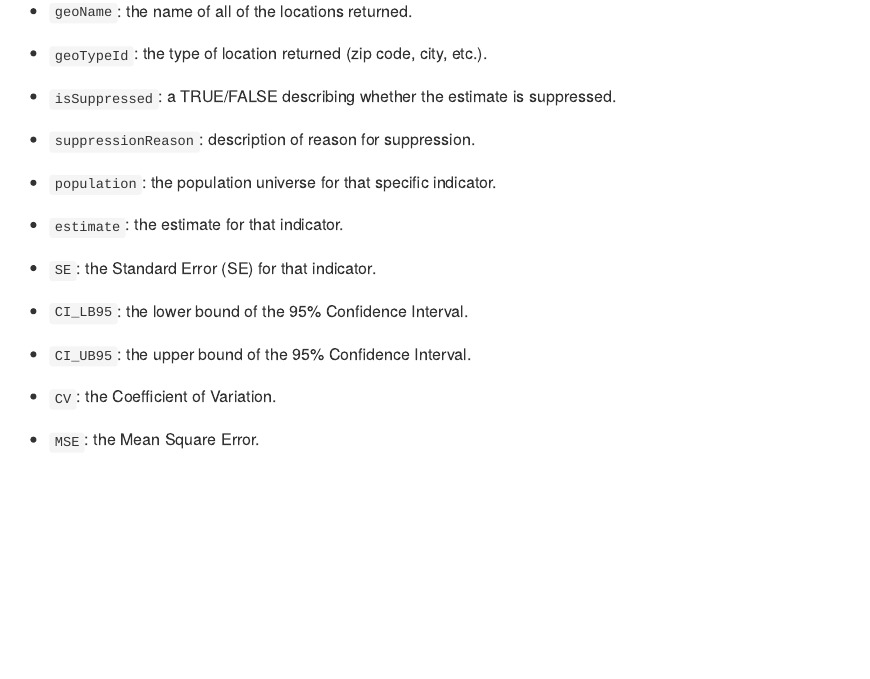
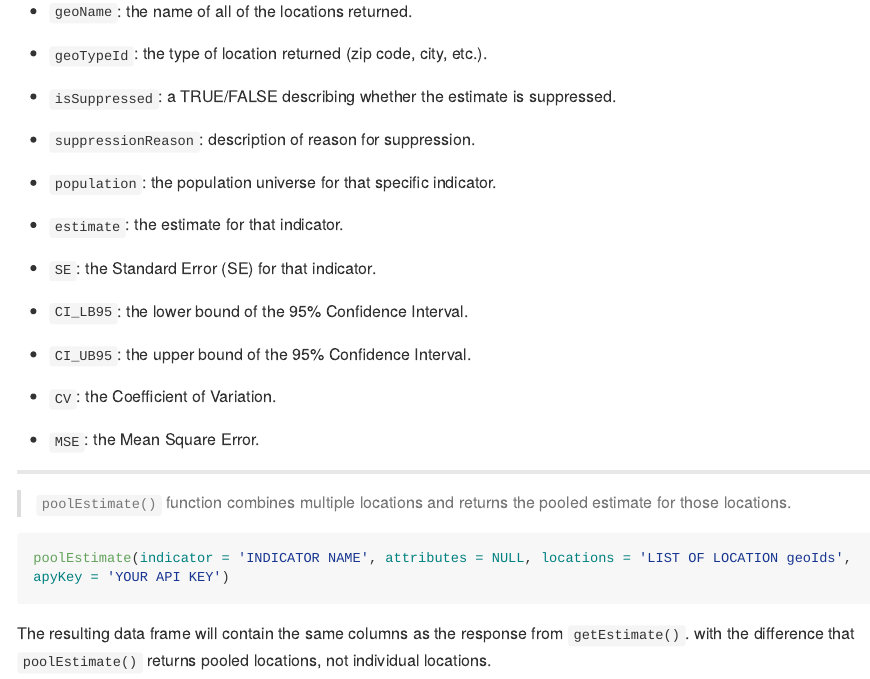
Before and after one commit to bogdanrau/askchisne, an R Markdown document (README.Rmd): the page in a window 1100 px wide, from 2430 px down. The pictures show the output file README.md that the author committed with the source, drawn offline in the style of GitHub; long lines of code are wrapped.

Commit message:
added poolEstimate function and updated documentation

````diff
--- a/README.Rmd
+++ b/README.Rmd
@@ -114,3 +114,12 @@ The resulting data frame will contain:
 * `CV`: the Coefficient of Variation.
 
 * `MSE`: the Mean Square Error.
+
+***
+
+> `poolEstimate()` function combines multiple locations and returns the pooled estimate for those locations.
+```r
+poolEstimate(indicator = 'INDICATOR NAME', attributes = NULL, locations = 'LIST OF LOCATION geoIds', apyKey = 'YOUR API KEY')
+```
+
+The resulting data frame will contain the same columns as the response from `getEstimate()`. with the difference that `poolEstimate()` returns pooled locations, not individual locations.
````
Also changed, not shown: R/poolEstimate.R (+13 -0 lines), README.md, 2 other files.
